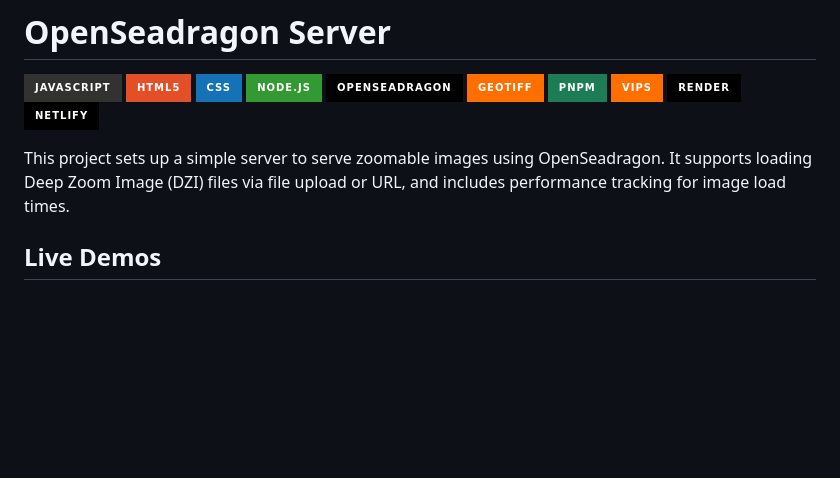
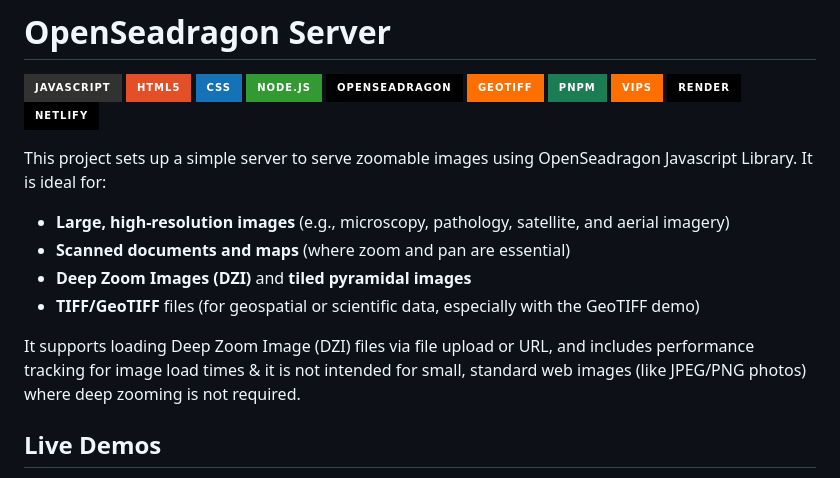
Before and after one commit to gsaini/web-based-image-viewer, a Markdown page: README.md, the part around one of its changes. GitHub-like rendering; badges without logos; blank space fills up the shorter version.

Commit message:
Update README.md: Enhance project description and remove contributors section

```diff
--- a/README.md
+++ b/README.md
@@ -11,7 +11,14 @@
 ![Render](https://img.shields.io/badge/Render-%23000000.svg?style=for-the-badge&logo=render&logoColor=white)
 ![Netlify](https://img.shields.io/badge/Netlify-%23000000.svg?style=for-the-badge&logo=netlify&logoColor=white)
 
-This project sets up a simple server to serve zoomable images using OpenSeadragon. It supports loading Deep Zoom Image (DZI) files via file upload or URL, and includes performance tracking for image load times.
+
+This project sets up a simple server to serve zoomable images using OpenSeadragon Javascript Library. It is ideal for:
+- **Large, high-resolution images** (e.g., microscopy, pathology, satellite, and aerial imagery)
+- **Scanned documents and maps** (where zoom and pan are essential)
+- **Deep Zoom Images (DZI)** and **tiled pyramidal images**
+- **TIFF/GeoTIFF** files (for geospatial or scientific data, especially with the GeoTIFF demo)
+
+It supports loading Deep Zoom Image (DZI) files via file upload or URL, and includes performance tracking for image load times & it is not intended for small, standard web images (like JPEG/PNG photos) where deep zooming is not required.
 
 ## Live Demos
 You can try the live demos of this project hosted on Netlify and Render. These demos showcase the functionality of loading DZI files and viewing them with OpenSeadragon. You can load DZI files from your local machine or from a URL. The viewer will display the image and log performance metrics to the browser console.
```
Also changed, not shown: other parts of README.md (+0 -16 lines).
